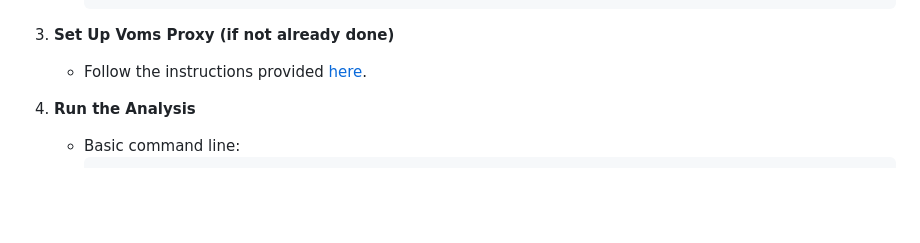
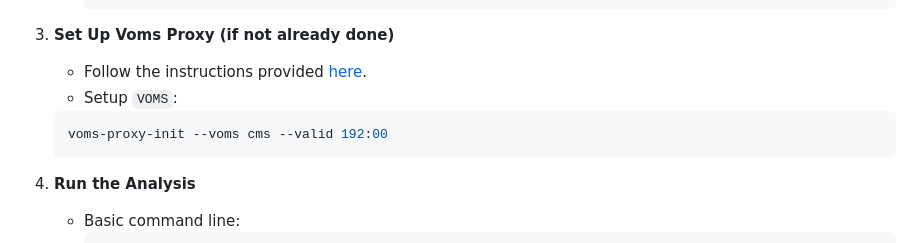
Before and after one commit to raj2022/hhbbgg_AwkwardAnalyzer, a Markdown page: jsonhiggsdnaproduction/README.md, the part around the change. GitHub-like rendering; blank space fills up the shorter version.

````diff
--- a/jsonhiggsdnaproduction/README.md
+++ b/jsonhiggsdnaproduction/README.md
@@ -30,6 +30,10 @@ To produce .parquet files, follow the instructions provided in the [manual](http
 
 3. **Set Up Voms Proxy (if not already done)**
    - Follow the instructions provided [here](https://uscms.org/uscms_at_work/computing/getstarted/get_grid_cert.shtml).
+   - Setup `VOMS`:
+	```bash
+	voms-proxy-init --voms cms --valid 192:00
+	```
 
 4. **Run the Analysis**
    - Basic command line:
````
